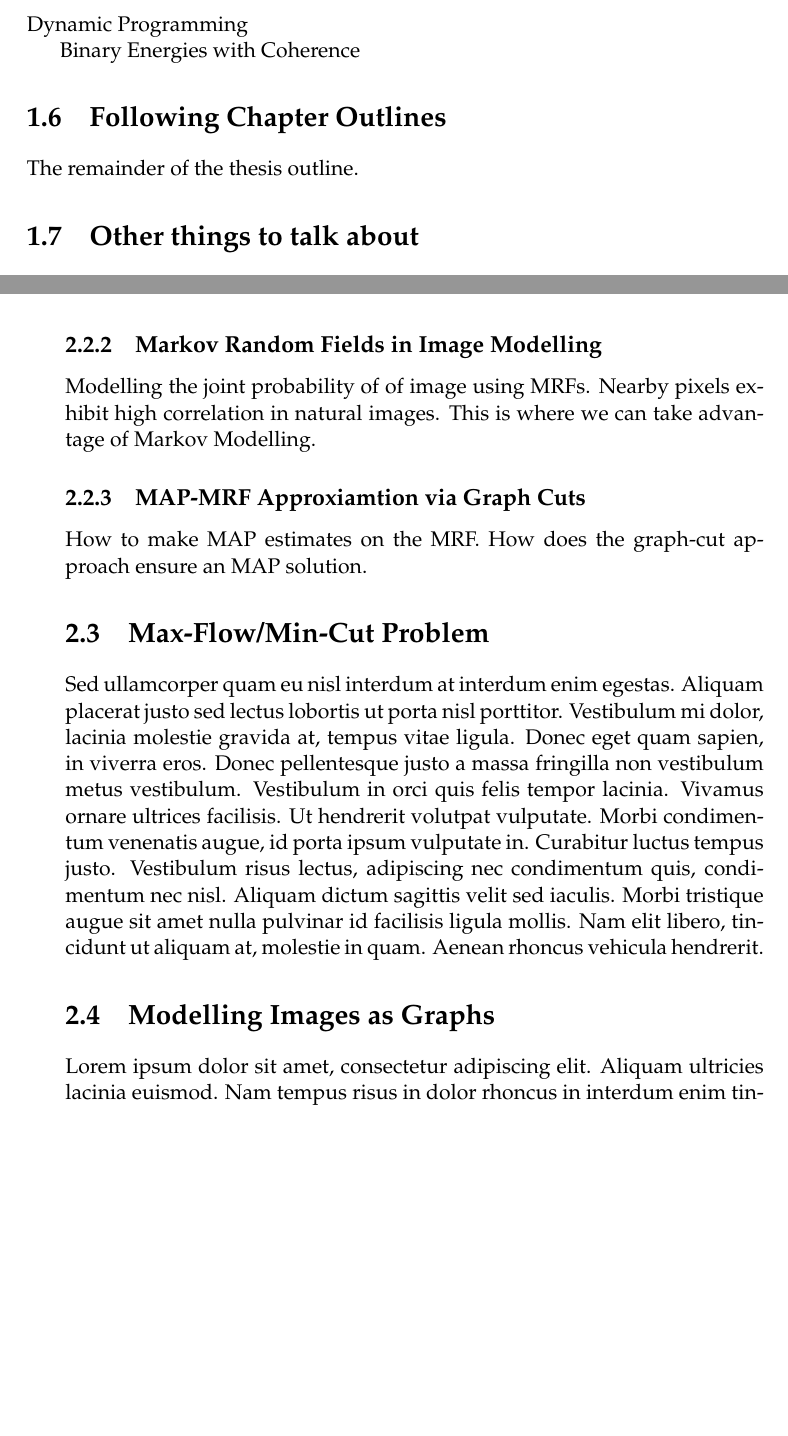
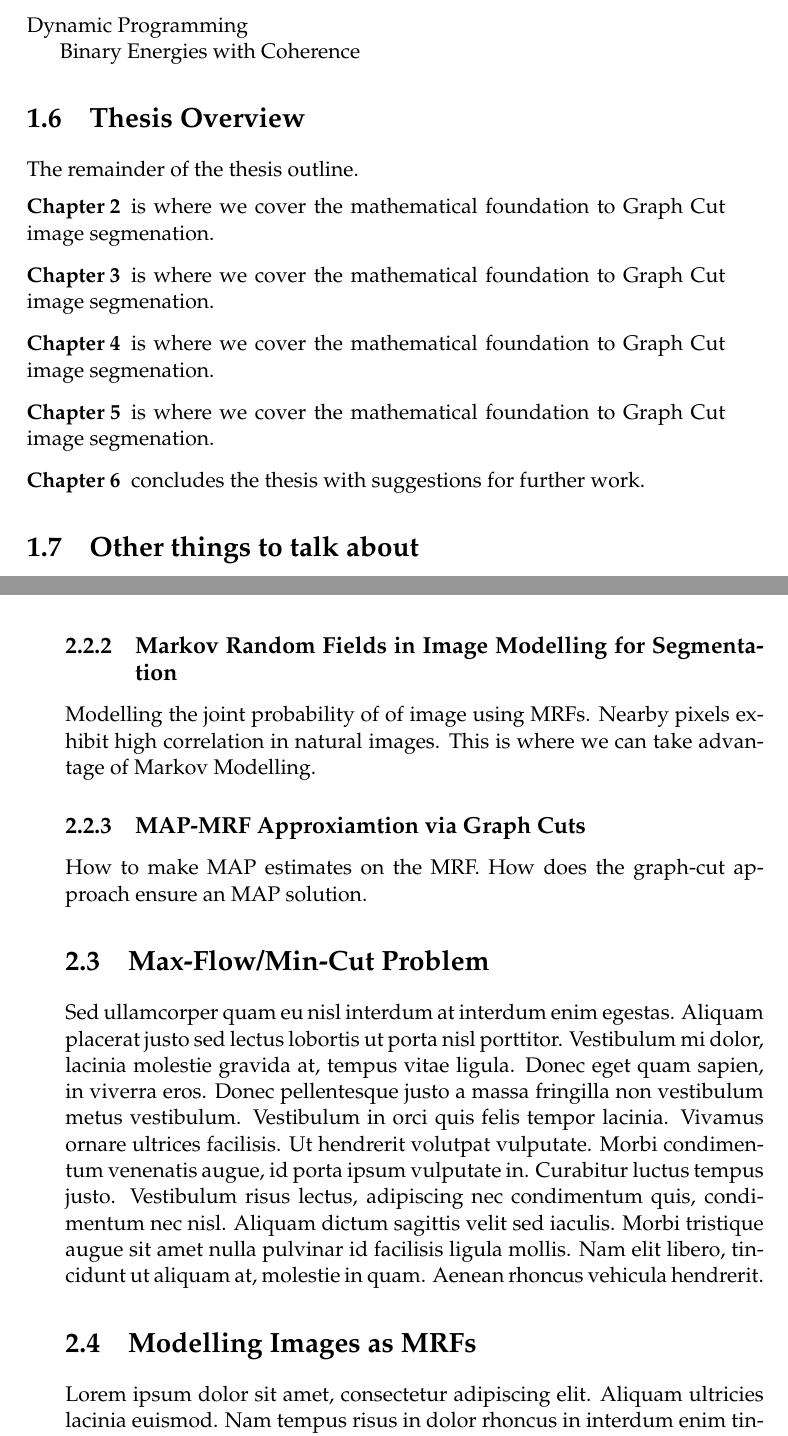
Before and after one commit to rai0504/MScThesis, a LaTeX thesis (main.tex, which reads Chapters/ChapterA.tex, Chapters/ChapterB.tex): two parts of pages 28 and 37 of 59, joined at a grey line, cut so that both start at the same text, the shorter picture padded with empty space. Compiled offline with pdfLaTeX.

Commit message:
Section Renaming
Renaming a few sections

```diff
--- a/Chapters/ChapterA.tex
+++ b/Chapters/ChapterA.tex
@@ -62,9 +62,28 @@ Binary Energies with Coherence
 
 %----------------------------------------------------------------------------------------
 
-\section{Following Chapter Outlines}
+\section{Thesis Overview}
 
 The remainder of the thesis outline.
+\begin{definition}[Chapter 2]
+	is where we cover the mathematical foundation to Graph Cut image segmenation.
+\end{definition}
+
+\begin{definition}[Chapter 3]
+	is where we cover the mathematical foundation to Graph Cut image segmenation.
+\end{definition}
+
+\begin{definition}[Chapter 4]
+	is where we cover the mathematical foundation to Graph Cut image segmenation.
+\end{definition}
+
+\begin{definition}[Chapter 5]
+	is where we cover the mathematical foundation to Graph Cut image segmenation.
+\end{definition}
+
+\begin{definition}[Chapter 6]
+	concludes the thesis with suggestions for further work.
+\end{definition}
 
 %----------------------------------------------------------------------------------------
 
--- a/Chapters/ChapterB.tex
+++ b/Chapters/ChapterB.tex
@@ -562,7 +562,7 @@ Markov Blankets
 %	SUBSECTION 2
 %-----------------------------------
 
-\subsection{Markov Random Fields in Image Modelling}
+\subsection{Markov Random Fields in Image Modelling for Segmentation}
 
 Modelling the joint probability of of image using MRFs.
 Nearby pixels exhibit high correlation in natural images. This is where we can take advantage of Markov Modelling.
@@ -588,7 +588,7 @@ Sed ullamcorper quam eu nisl interdum at interdum enim egestas. Aliquam placerat
 %	SECTION 4
 %----------------------------------------------------------------------------------------
 
-\section{Modelling Images as Graphs}
+\section{Modelling Images as MRFs}
 \label{sec:MRFImageModelling}
 
 Lorem ipsum dolor sit amet, consectetur adipiscing elit. Aliquam ultricies lacinia euismod. Nam tempus risus in dolor rhoncus in interdum enim tincidunt. Donec vel nunc neque. In condimentum ullamcorper quam non consequat. Fusce sagittis tempor feugiat. Fusce magna erat, molestie eu convallis ut, tempus sed arcu. Quisque molestie, ante a tincidunt ullamcorper, sapien enim dignissim lacus, in semper nibh erat lobortis purus. Integer dapibus ligula ac risus convallis pellentesque.
```
Also changed, not shown: main.pdf, 4 other files.
